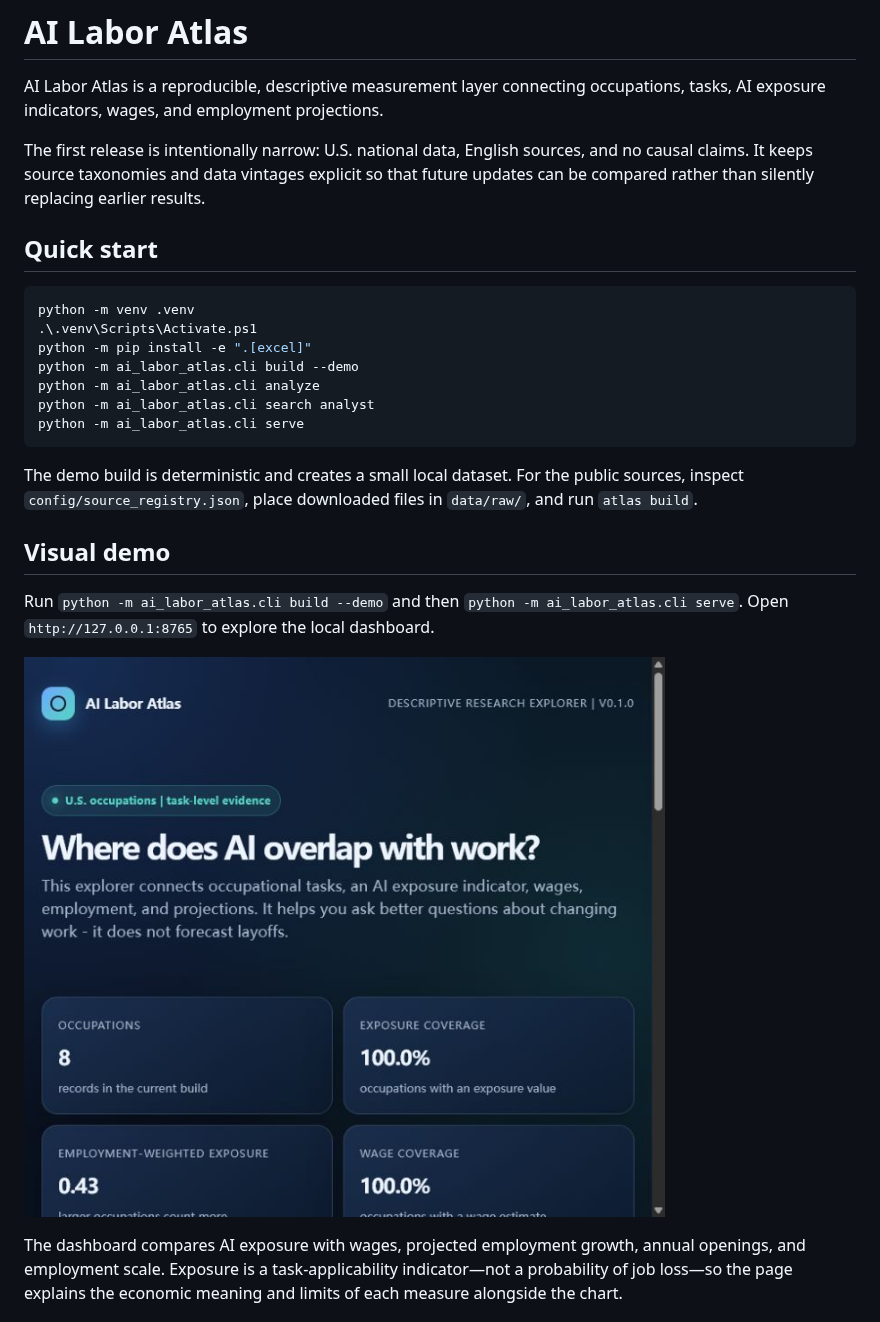
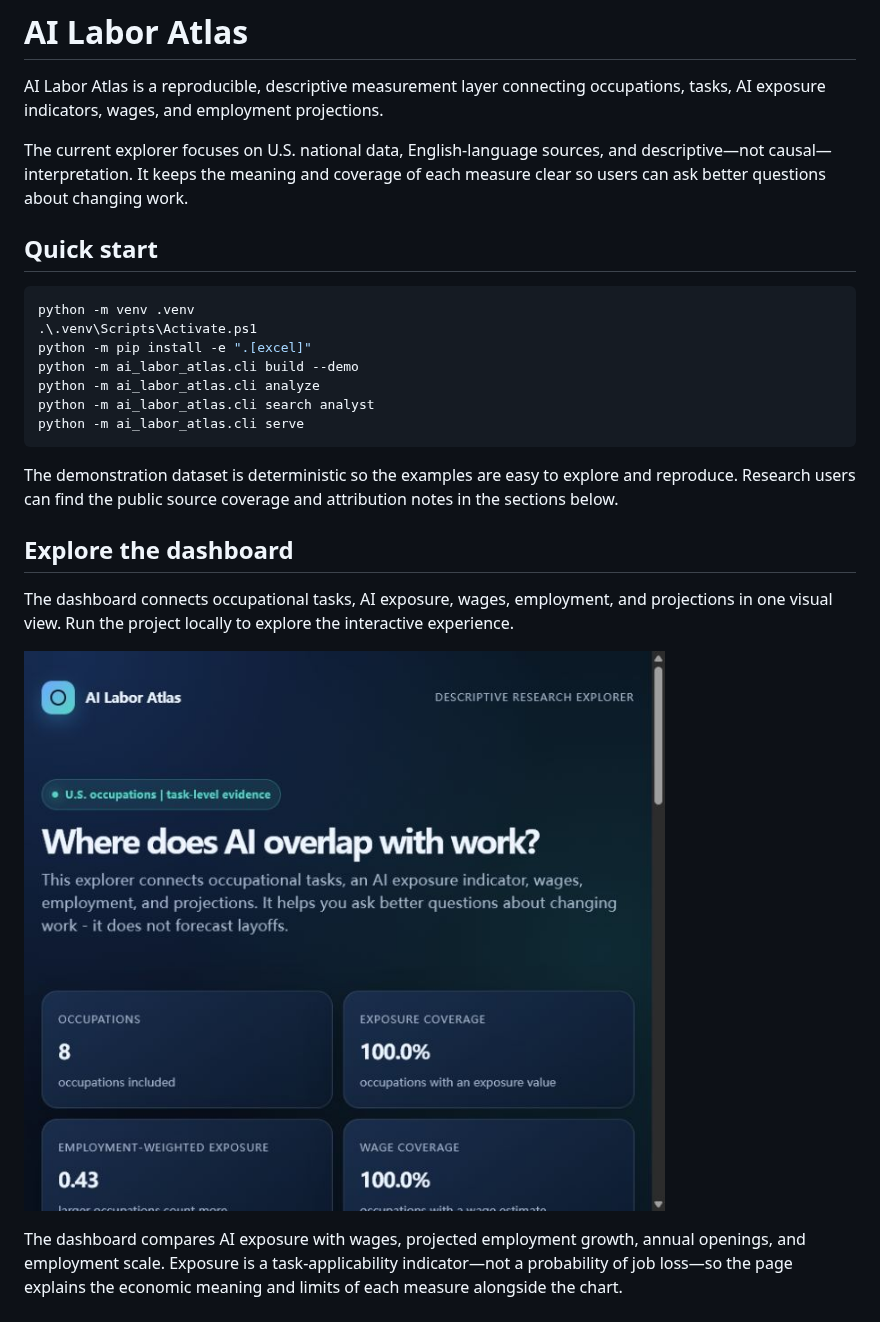
Before and after one commit to JoeDHJ/ai-labor-atlas, a Markdown page: README.md, the part around the change. Rendered like a GitHub page; pictures changed too: docs/assets/atlas-dashboard.png.

Commit message:
fix: make public dashboard copy customer-facing

````diff
--- a/README.md
+++ b/README.md
@@ -2,7 +2,7 @@
 
 AI Labor Atlas is a reproducible, descriptive measurement layer connecting occupations, tasks, AI exposure indicators, wages, and employment projections.
 
-The first release is intentionally narrow: U.S. national data, English sources, and no causal claims. It keeps source taxonomies and data vintages explicit so that future updates can be compared rather than silently replacing earlier results.
+The current explorer focuses on U.S. national data, English-language sources, and descriptive—not causal—interpretation. It keeps the meaning and coverage of each measure clear so users can ask better questions about changing work.
 
 ## Quick start
 
@@ -16,11 +16,11 @@ python -m ai_labor_atlas.cli search analyst
 python -m ai_labor_atlas.cli serve
 ```
 
-The demo build is deterministic and creates a small local dataset. For the public sources, inspect `config/source_registry.json`, place downloaded files in `data/raw/`, and run `atlas build`.
+The demonstration dataset is deterministic so the examples are easy to explore and reproduce. Research users can find the public source coverage and attribution notes in the sections below.
 
-## Visual demo
+## Explore the dashboard
 
-Run `python -m ai_labor_atlas.cli build --demo` and then `python -m ai_labor_atlas.cli serve`. Open `http://127.0.0.1:8765` to explore the local dashboard.
+The dashboard connects occupational tasks, AI exposure, wages, employment, and projections in one visual view. Run the project locally to explore the interactive experience.
 
 ![AI Labor Atlas dashboard](docs/assets/atlas-dashboard.png)
 
````
Also changed, not shown: 1 other file.
